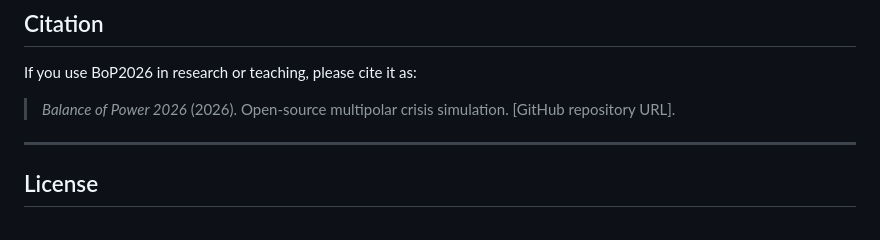
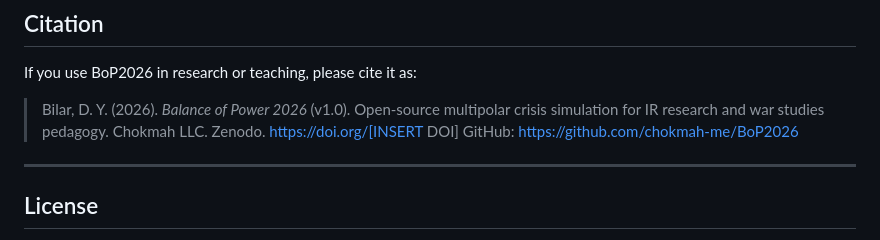
Before and after one commit to chokmah-me/BoP2026, a Markdown page: README.md, the part around the change. GitHub-like rendering.

Commit message:
Update citation section in README.md to Bilar, D. Y. (2026) with Chokmah LLC - BoP2026 v1.0 deposition prep

```diff
--- a/README.md
+++ b/README.md
@@ -194,7 +194,8 @@ See [docs/model-notes.md](docs/model-notes.md) for full theoretical grounding an
 
 If you use BoP2026 in research or teaching, please cite it as:
 
-> *Balance of Power 2026* (2026). Open-source multipolar crisis simulation. [GitHub repository URL].
+> Bilar, D. Y. (2026). *Balance of Power 2026* (v1.0). Open-source multipolar crisis simulation for IR research and war studies pedagogy. Chokmah LLC. Zenodo. https://doi.org/[INSERT DOI]
+> GitHub: https://github.com/chokmah-me/BoP2026
 
 ---
 
```
